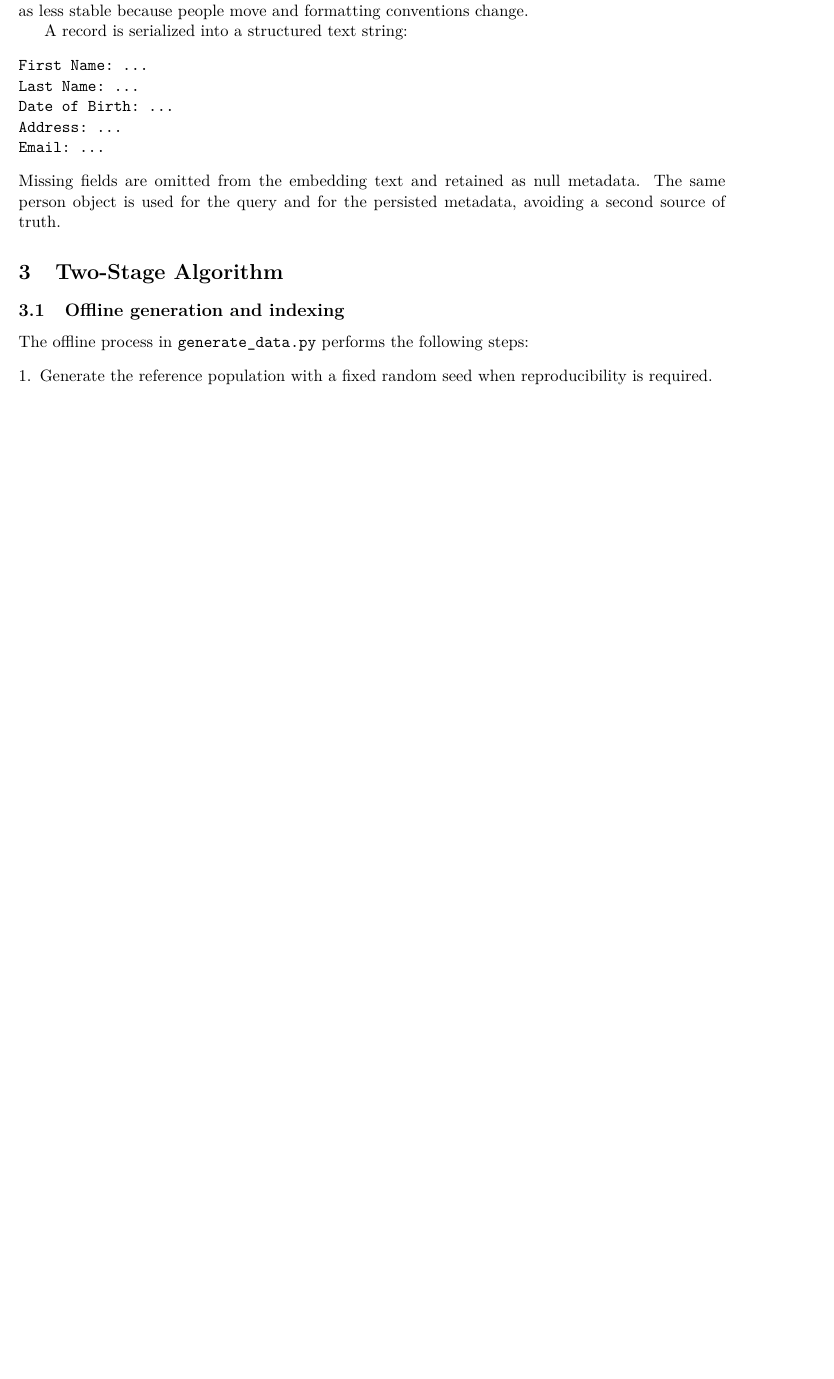
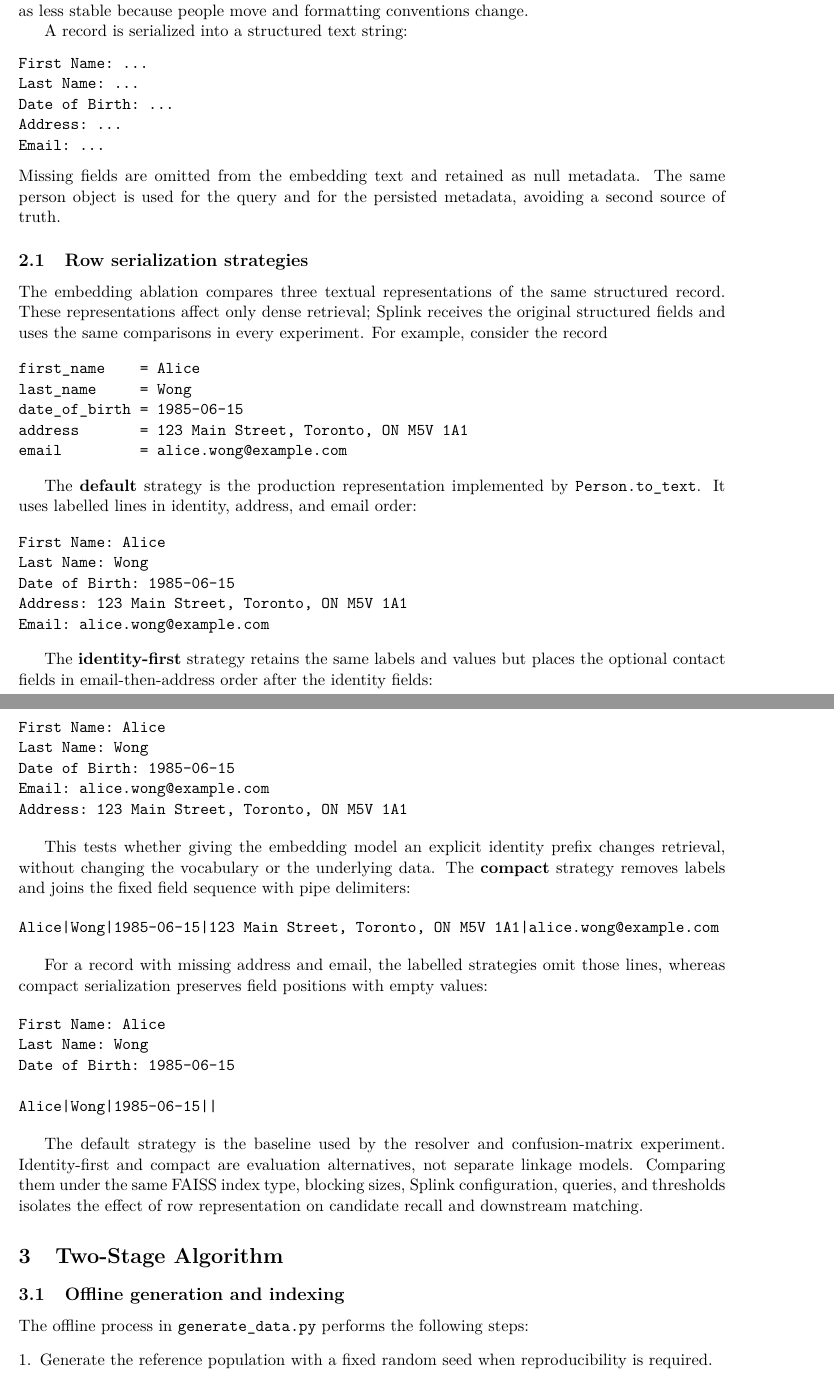
Before and after one commit to denisrobert/entity-resolution, a LaTeX paper (.docs/entity_resolution_whitepaper.tex): part of page 2 of 9 before the commit and two parts of pages 2 and 3 of 10 after it, the two joined at a grey line, cut so that both start at the same text, the shorter picture padded with empty space. Compiled offline with pdfLaTeX.

Commit message:
Added details of serialization strategies

```diff
--- a/.docs/entity_resolution_whitepaper.tex
+++ b/.docs/entity_resolution_whitepaper.tex
@@ -57,6 +57,55 @@ Address: ...
 Email: ...
 \end{verbatim}
 Missing fields are omitted from the embedding text and retained as null metadata. The same person object is used for the query and for the persisted metadata, avoiding a second source of truth.
+
+\subsection{Row serialization strategies}
+The embedding ablation compares three textual representations of the same structured record. These representations affect only dense retrieval; Splink receives the original structured fields and uses the same comparisons in every experiment. For example, consider the record
+
+\begin{verbatim}
+first_name    = Alice
+last_name     = Wong
+date_of_birth = 1985-06-15
+address       = 123 Main Street, Toronto, ON M5V 1A1
+email         = alice.wong@example.com
+\end{verbatim}
+
+The \textbf{default} strategy is the production representation implemented by \texttt{Person.to\_text}. It uses labelled lines in identity, address, and email order:
+
+\begin{verbatim}
+First Name: Alice
+Last Name: Wong
+Date of Birth: 1985-06-15
+Address: 123 Main Street, Toronto, ON M5V 1A1
+Email: alice.wong@example.com
+\end{verbatim}
+
+The \textbf{identity-first} strategy retains the same labels and values but places the optional contact fields in email-then-address order after the identity fields:
+
+\begin{verbatim}
+First Name: Alice
+Last Name: Wong
+Date of Birth: 1985-06-15
+Email: alice.wong@example.com
+Address: 123 Main Street, Toronto, ON M5V 1A1
+\end{verbatim}
+
+This tests whether giving the embedding model an explicit identity prefix changes retrieval, without changing the vocabulary or the underlying data. The \textbf{compact} strategy removes labels and joins the fixed field sequence with pipe delimiters:
+
+\begin{verbatim}
+Alice|Wong|1985-06-15|123 Main Street, Toronto, ON M5V 1A1|alice.wong@example.com
+\end{verbatim}
+
+For a record with missing address and email, the labelled strategies omit those lines, whereas compact serialization preserves field positions with empty values:
+
+\begin{verbatim}
+First Name: Alice
+Last Name: Wong
+Date of Birth: 1985-06-15
+
+Alice|Wong|1985-06-15||
+\end{verbatim}
+
+The default strategy is the baseline used by the resolver and confusion-matrix experiment. Identity-first and compact are evaluation alternatives, not separate linkage models. Comparing them under the same FAISS index type, blocking sizes, Splink configuration, queries, and thresholds isolates the effect of row representation on candidate recall and downstream matching.
 
 \section{Two-Stage Algorithm}
 \subsection{Offline generation and indexing}
```
Also changed, not shown: .docs/entity_resolution_whitepaper.pdf, 3 other files.
